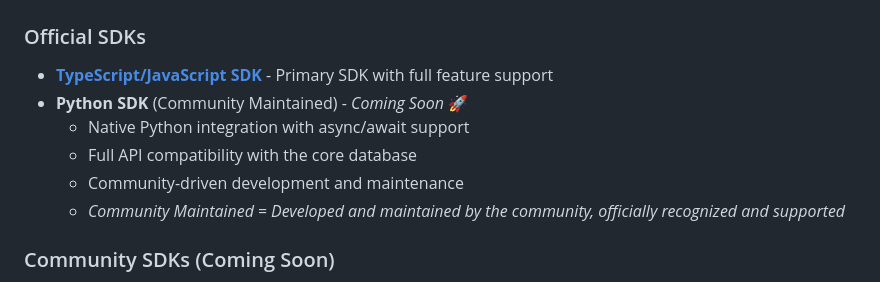
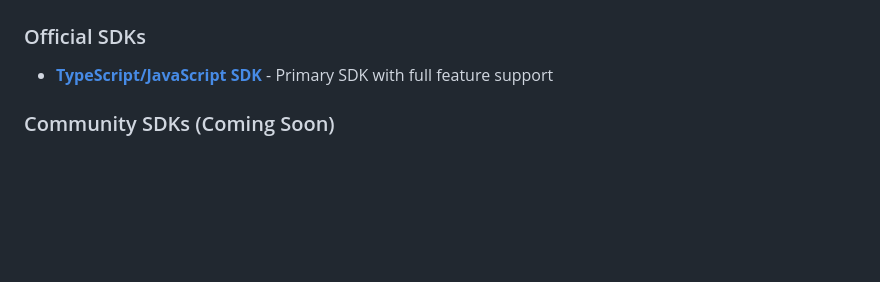
Before and after one commit to bantoinese83/Monarch-Database, a Markdown page: README.md, the part around the change. GitHub-like rendering; blank space fills up the shorter version.

Commit message:
🗑️ Remove Python SDK from Official SDKs section
• Removed Python SDK from Official SDKs
• Kept only TypeScript/JavaScript SDK as the official primary SDK
• Python SDK remains available as community SDK in the Community SDKs section

```diff
--- a/README.md
+++ b/README.md
@@ -238,11 +238,6 @@ npm run cli
 
 ### Official SDKs
 - **[TypeScript/JavaScript SDK](https://github.com/bantoinese83/Monarch-Database)** - Primary SDK with full feature support
-- **Python SDK** (Community Maintained) - *Coming Soon* 🚀
-  - Native Python integration with async/await support
-  - Full API compatibility with the core database
-  - Community-driven development and maintenance
-  - *Community Maintained = Developed and maintained by the community, officially recognized and supported*
 
 ### Community SDKs (Coming Soon)
 - **Go SDK** - *Coming Soon* 🐹
```
